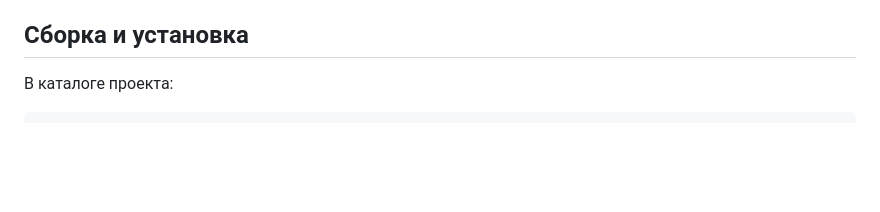
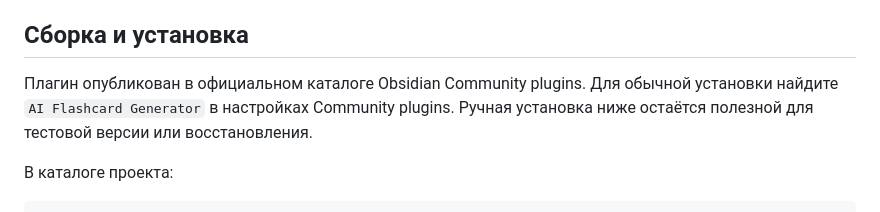
Before and after one commit to tajk19/ai-flashcard-generator, a Markdown page: README.ru.md, the part around the change. Rendered like a GitHub page; blank space fills up the shorter version.

Commit message:
Update README.ru.md after community publication

```diff
--- a/README.ru.md
+++ b/README.ru.md
@@ -48,6 +48,8 @@
 - Node.js 22.12+ только для локальной сборки.
 
 ## Сборка и установка
+
+Плагин опубликован в официальном каталоге Obsidian Community plugins. Для обычной установки найдите `AI Flashcard Generator` в настройках Community plugins. Ручная установка ниже остаётся полезной для тестовой версии или восстановления.
 
 В каталоге проекта:
 
```
